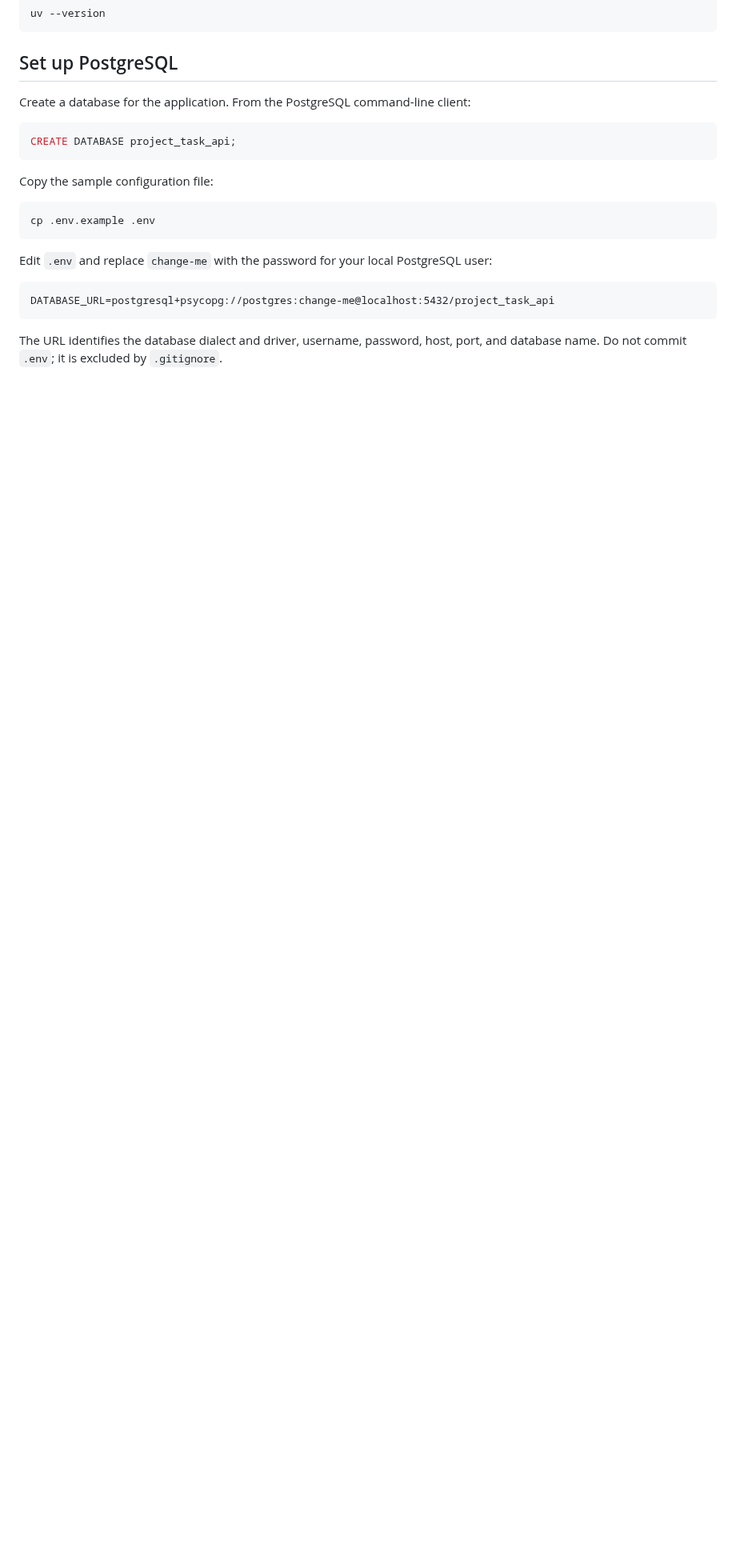
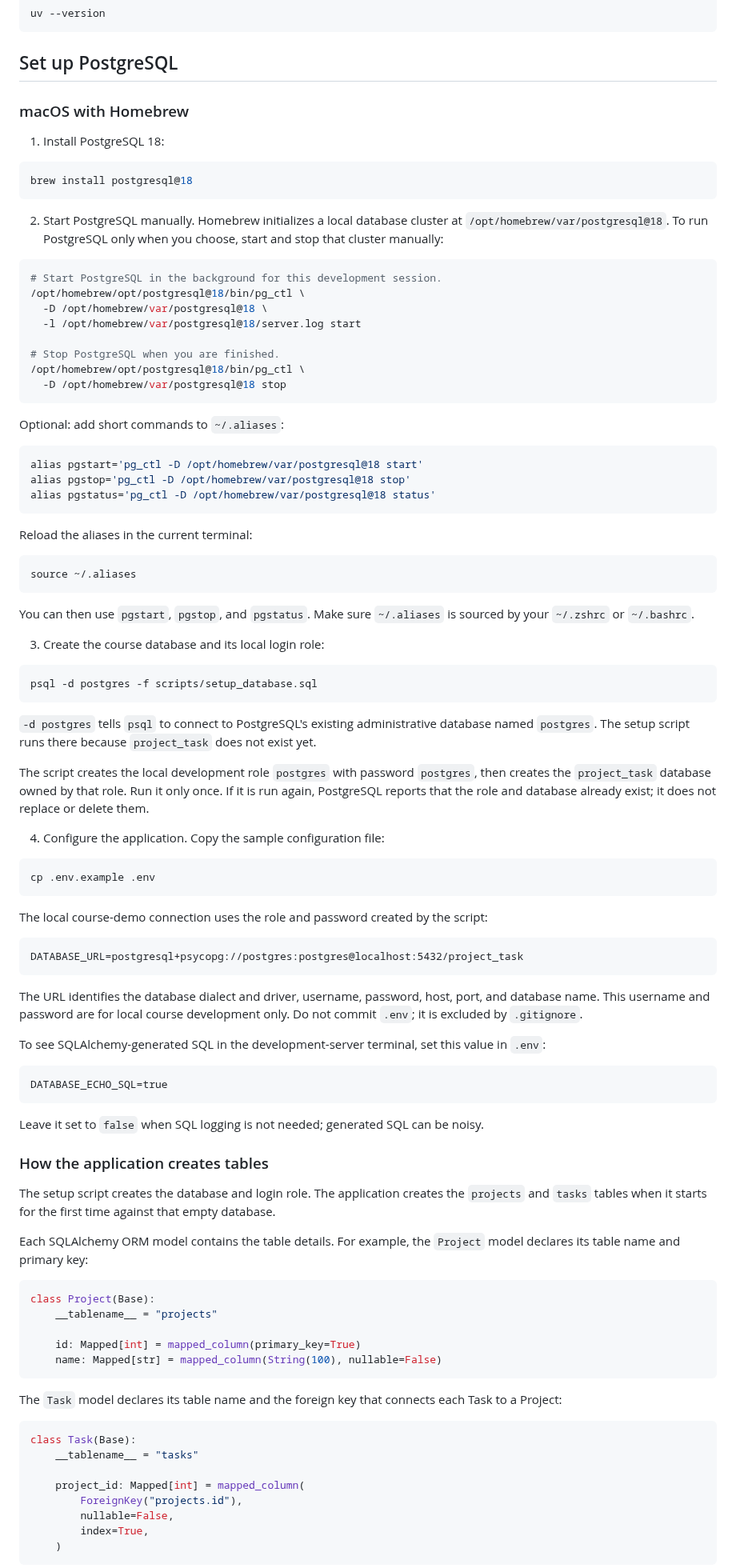
Before and after one commit to dr2619-collin/project-task-api, a Markdown page: README.md, the part around one of its changes. Shown at 80% size. GitHub-like rendering; blank space fills up the shorter version.

Commit message:
Add PostgreSQL setup and persistence documentation

````diff
--- a/README.md
+++ b/README.md
@@ -43,22 +43,99 @@ uv --version
 
 ## Set up PostgreSQL
 
-Create a database for the application. From the PostgreSQL command-line client:
+### macOS with Homebrew
 
-```sql
-CREATE DATABASE project_task_api;
+1. Install PostgreSQL 18:
+
+```bash
+brew install postgresql@18
 ```
 
-Copy the sample configuration file:
+2. Start PostgreSQL manually. Homebrew initializes a local database cluster at `/opt/homebrew/var/postgresql@18`. To run PostgreSQL only when you choose, start and stop that cluster manually:
+
+```bash
+# Start PostgreSQL in the background for this development session.
+/opt/homebrew/opt/postgresql@18/bin/pg_ctl \
+  -D /opt/homebrew/var/postgresql@18 \
+  -l /opt/homebrew/var/postgresql@18/server.log start
+
+# Stop PostgreSQL when you are finished.
+/opt/homebrew/opt/postgresql@18/bin/pg_ctl \
+  -D /opt/homebrew/var/postgresql@18 stop
+```
+
+Optional: add short commands to `~/.aliases`:
+
+```bash
+alias pgstart='pg_ctl -D /opt/homebrew/var/postgresql@18 start'
+alias pgstop='pg_ctl -D /opt/homebrew/var/postgresql@18 stop'
+alias pgstatus='pg_ctl -D /opt/homebrew/var/postgresql@18 status'
+```
+
+Reload the aliases in the current terminal:
+
+```bash
+source ~/.aliases
+```
+
+You can then use `pgstart`, `pgstop`, and `pgstatus`. Make sure `~/.aliases` is sourced by your `~/.zshrc` or `~/.bashrc`.
+
+3. Create the course database and its local login role:
+
+```bash
+psql -d postgres -f scripts/setup_database.sql
+```
+
+`-d postgres` tells `psql` to connect to PostgreSQL's existing administrative database named `postgres`. The setup script runs there because `project_task` does not exist yet.
+
+The script creates the local development role `postgres` with password `postgres`, then creates the `project_task` database owned by that role. Run it only once. If it is run again, PostgreSQL reports that the role and database already exist; it does not replace or delete them.
+
+4. Configure the application. Copy the sample configuration file:
 
 ```bash
 cp .env.example .env
 ```
 
-Edit `.env` and replace `change-me` with the password for your local PostgreSQL user:
+The local course-demo connection uses the role and password created by the script:
 
 ```text
-DATABASE_URL=postgresql+psycopg://postgres:change-me@localhost:5432/project_task_api
+DATABASE_URL=postgresql+psycopg://postgres:postgres@localhost:5432/project_task
 ```
 
-The URL identifies the database dialect and driver, username, password, host, port, and database name. Do not commit `.env`; it is excluded by `.gitignore`.
+The URL identifies the database dialect and driver, username, password, host, port, and database name. This username and password are for local course development only. Do not commit `.env`; it is excluded by `.gitignore`.
+
+To see SQLAlchemy-generated SQL in the development-server terminal, set this value in `.env`:
+
+```text
+DATABASE_ECHO_SQL=true
+```
+
+Leave it set to `false` when SQL logging is not needed; generated SQL can be noisy.
+
+### How the application creates tables
+
+The setup script creates the database and login role. The application creates the `projects` and `tasks` tables when it starts for the first time against that empty database.
+
+Each SQLAlchemy ORM model contains the table details. For example, the `Project` model declares its table name and primary key:
+
+```python
+class Project(Base):
+    __tablename__ = "projects"
+
+    id: Mapped[int] = mapped_column(primary_key=True)
+    name: Mapped[str] = mapped_column(String(100), nullable=False)
+```
+
+The `Task` model declares its table name and the foreign key that connects each Task to a Project:
+
+```python
+class Task(Base):
+    __tablename__ = "tasks"
+
+    project_id: Mapped[int] = mapped_column(
+        ForeignKey("projects.id"),
+        nullable=False,
+        index=True,
+    )
+```
+
````
Also changed, not shown: other parts of README.md (+27 -1 lines), docs/database-sessions-and-connection-pooling.md (added, +162 -0 lines), docs/sequence-diagram.png (added), 9 other files.
